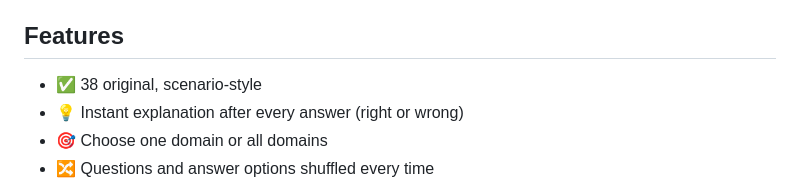
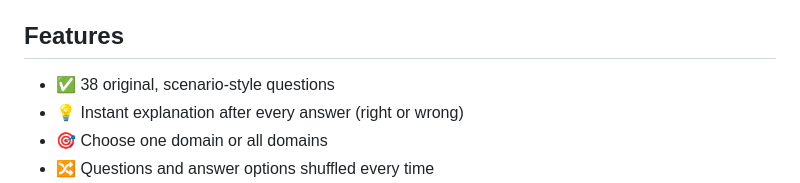
Before and after one commit to codebyjamiilah/az900-smart-quiz-builder, a Markdown page: README.md, the part around the change. Drawn GitHub-style.

```diff
--- a/README.md
+++ b/README.md
@@ -26,7 +26,7 @@ A quiz app that explains **every** answer straight away, organised by the three
 
 ## Features
 
-- ✅ 38 original, scenario-style
+- ✅ 38 original, scenario-style questions
 - 💡 Instant explanation after every answer (right or wrong)
 - 🎯 Choose one domain or all domains
 - 🔀 Questions and answer options shuffled every time
```
